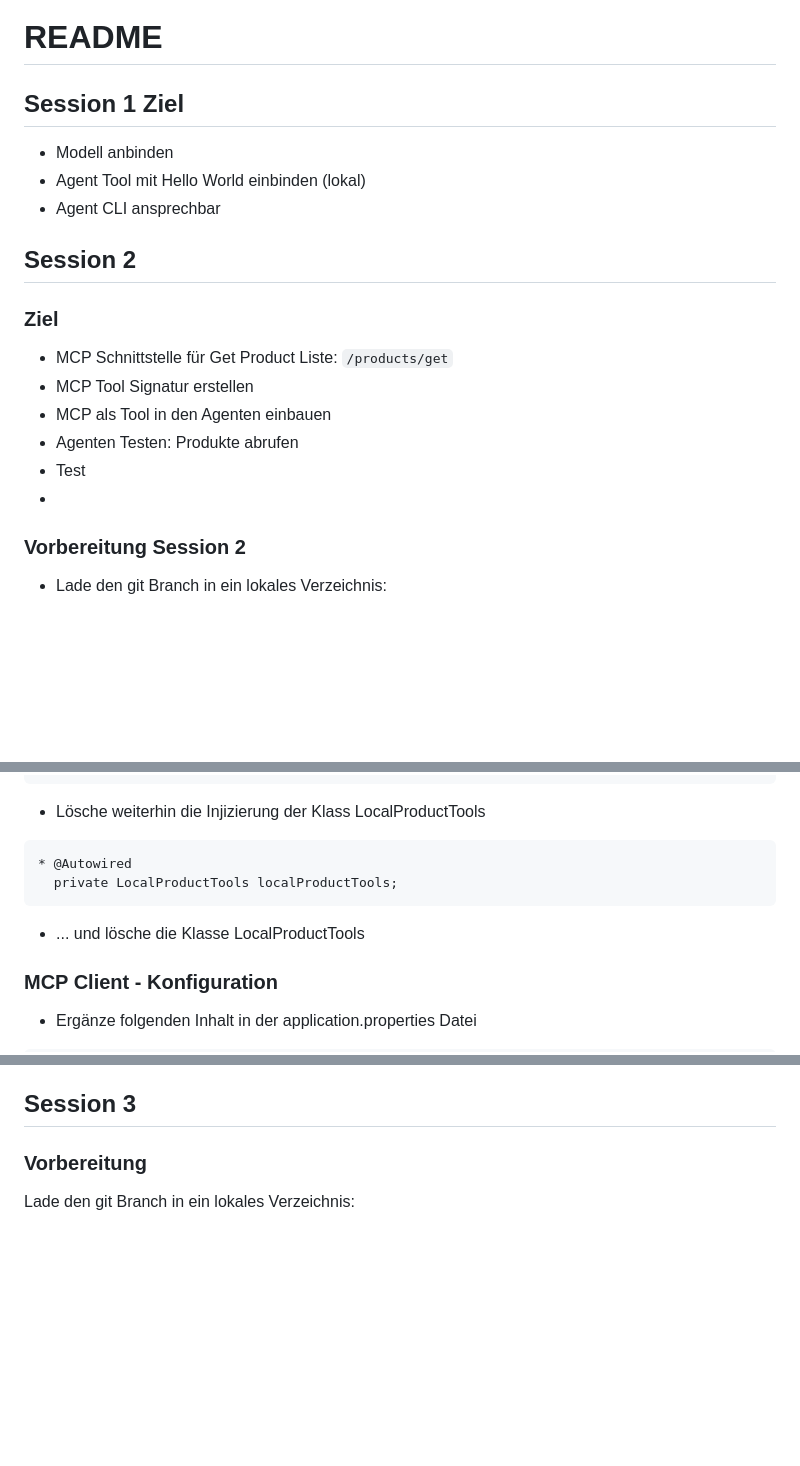
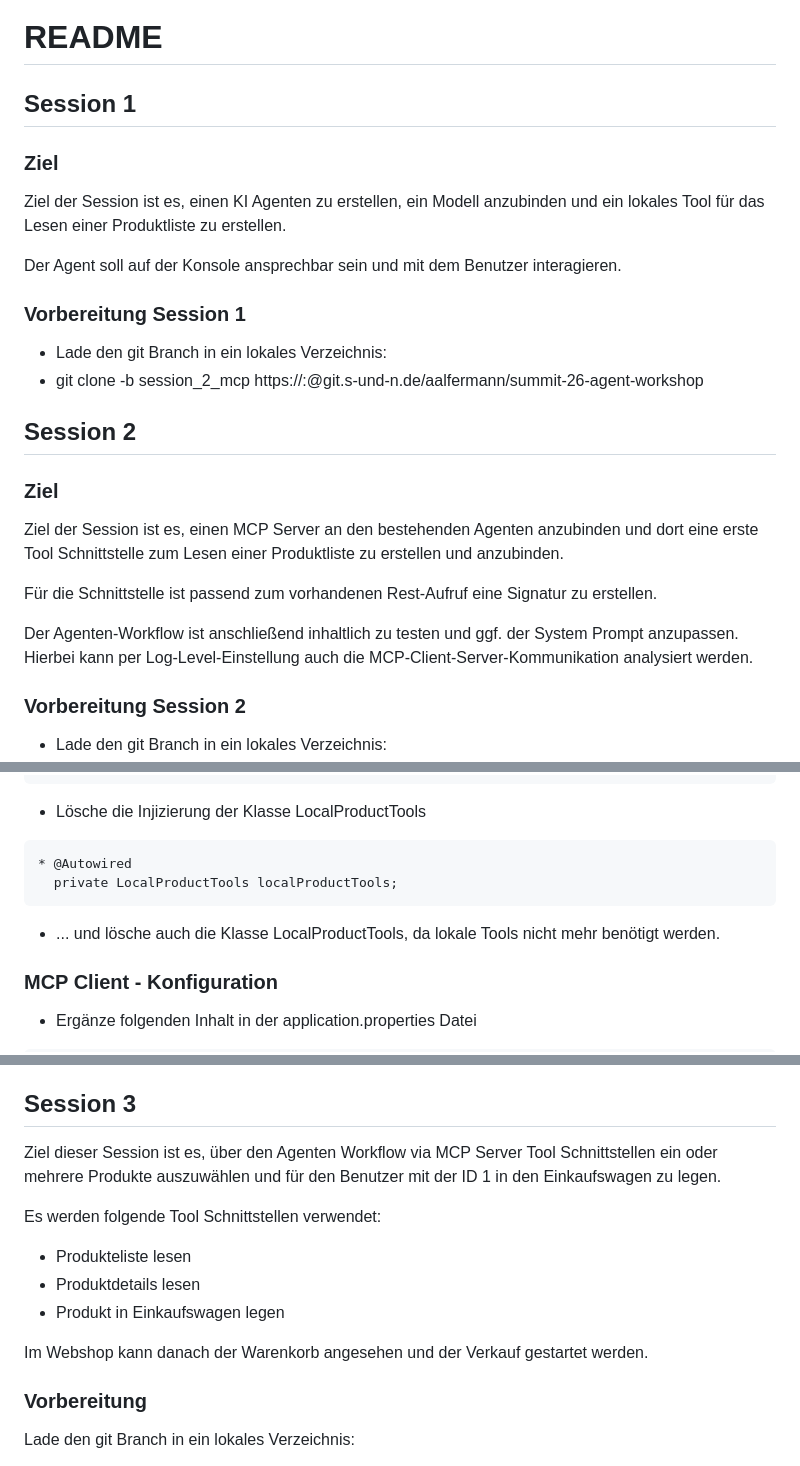
Before and after one commit to Alfer-Star/summit26-agent-mcp-workshop, a Markdown page: spring-ai-agent/README.md, 3 parts joined by grey strips. Rendered like a GitHub page; blank space fills up the shorter version.

Commit message:
Zwischenspeicher vor Löschung der Lösung

````diff
--- a/spring-ai-agent/README.md
+++ b/spring-ai-agent/README.md
@@ -1,20 +1,27 @@
 # README
 
-## Session 1 Ziel
+## Session 1
+### Ziel
+Ziel der Session ist es, einen KI Agenten zu erstellen, ein Modell anzubinden und ein lokales Tool für das Lesen einer Produktliste zu erstellen.
 
-* Modell anbinden
-* Agent Tool mit Hello World einbinden (lokal)
-* Agent CLI ansprechbar
+Der Agent soll auf der Konsole ansprechbar sein und mit dem Benutzer interagieren.
+
+### Vorbereitung Session 1
+* Lade den git Branch in ein lokales Verzeichnis:
+* git clone -b session_2_mcp https://<user>:<token>@git.s-und-n.de/aalfermann/summit-26-agent-workshop
+
 
 ## Session 2
 
 ### Ziel
-* MCP Schnittstelle für Get Product Liste: `/products/get`
-* MCP Tool Signatur erstellen
-* MCP als Tool in den Agenten einbauen
-* Agenten Testen: Produkte abrufen
-* Test
-*
+Ziel der Session ist es, einen MCP Server an den bestehenden Agenten anzubinden
+und dort eine erste Tool Schnittstelle zum Lesen einer Produktliste zu erstellen und anzubinden.
+
+Für die Schnittstelle ist passend zum vorhandenen Rest-Aufruf eine Signatur zu erstellen.
+
+Der Agenten-Workflow ist anschließend inhaltlich zu testen und ggf. der System Prompt anzupassen.
+Hierbei kann per Log-Level-Einstellung auch die MCP-Client-Server-Kommunikation analysiert werden.
+
 ### Vorbereitung Session 2
 * Lade den git Branch in ein lokales Verzeichnis:
 * git clone -b session_2_mcp https://<user>:<token>@git.s-und-n.de/aalfermann/summit-26-agent-workshop
@@ -47,12 +54,12 @@ ChatClient chatClient = chatClientBuilder
 .defaultAdvisors(MessageChatMemoryAdvisor.builder(chatMemory).build())
 .build();
 ```
-* Lösche weiterhin die Injizierung der Klass LocalProductTools
+* Lösche die Injizierung der Klasse LocalProductTools
 ```
 * @Autowired
   private LocalProductTools localProductTools;
 ```
-* ... und lösche die Klasse LocalProductTools
+* ... und lösche auch die Klasse LocalProductTools, da lokale Tools nicht mehr benötigt werden.
 
 ### MCP Client - Konfiguration
 * Ergänze folgenden Inhalt in der application.properties Datei
@@ -140,6 +147,17 @@ logging.level.io.modelcontextprotocol.spec=TRACE
 * * "Sending message for method tools/call"
 
 ## Session 3
+Ziel dieser Session ist es, über den Agenten Workflow via MCP Server Tool Schnittstellen
+ein oder mehrere Produkte auszuwählen und für den Benutzer mit der ID 1 in den Einkaufswagen zu legen.
+
+Es werden folgende Tool Schnittstellen verwendet:
+* Produkteliste lesen
+* Produktdetails lesen
+* Produkt in Einkaufswagen legen
+
+Im Webshop kann danach der Warenkorb angesehen und der Verkauf gestartet werden.
+
+
 ### Vorbereitung
 Lade den git Branch in ein lokales Verzeichnis:
 * git clone -b session_3_agent_mcp_conn
````
